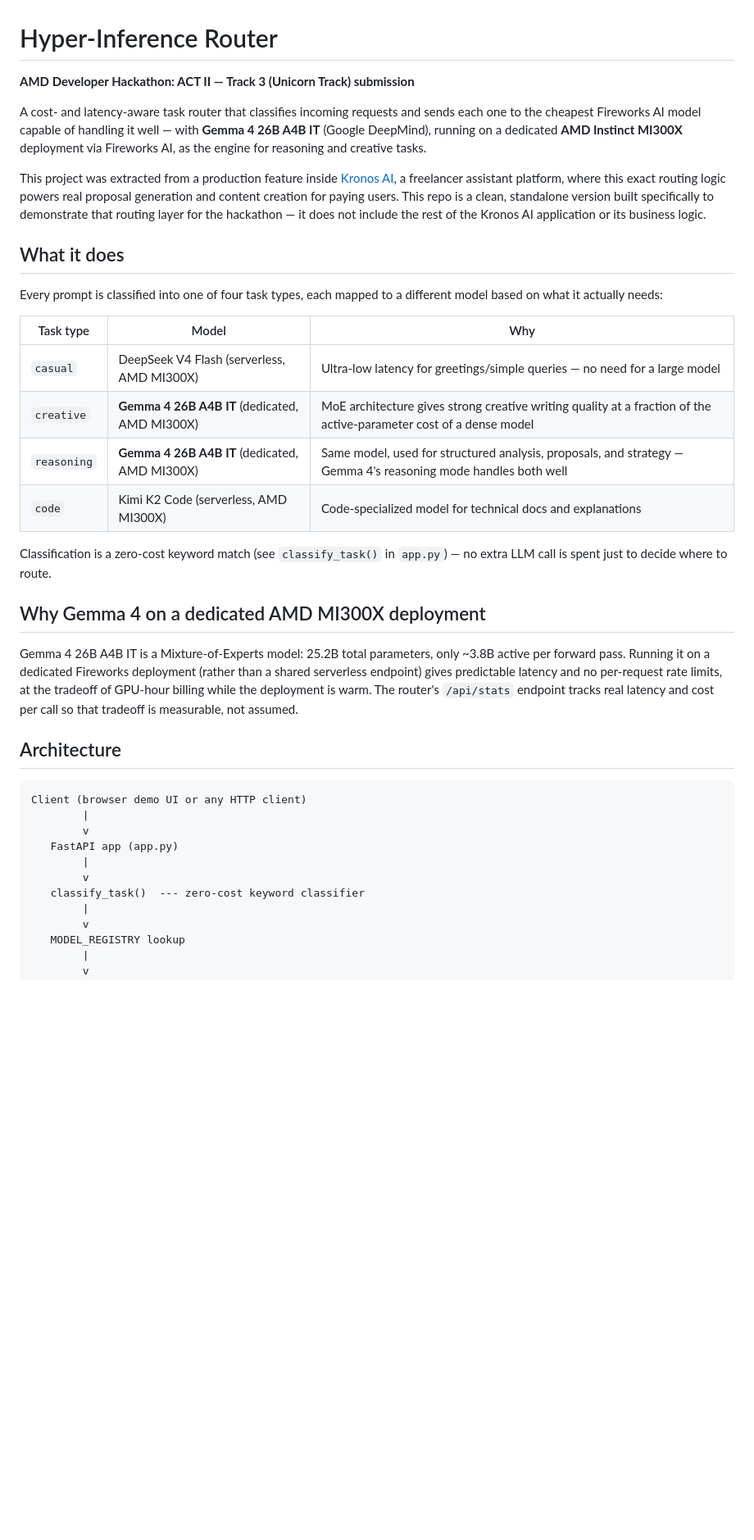
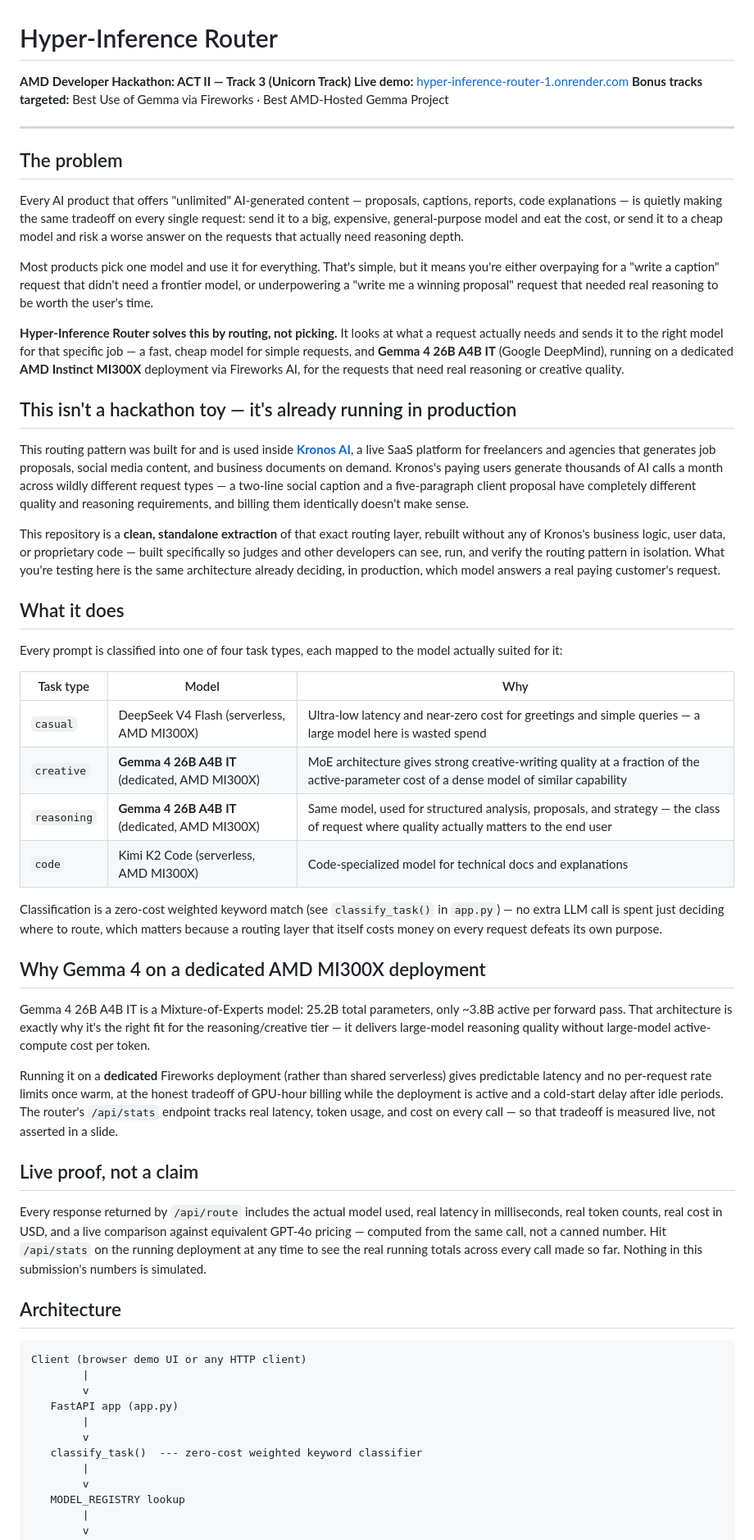
Before and after one commit to SufianAtDevX/hyper-inference-router, a Markdown page: README.md, the part around one of its changes. Shown at 82% size. GitHub-like rendering; blank space fills up the shorter version.

Commit message:
Rewrite README with product narrative: live production usage in Kronos AI, cost proof, architecture

```diff
--- a/README.md
+++ b/README.md
@@ -1,43 +1,88 @@
 # Hyper-Inference Router
 
-**AMD Developer Hackathon: ACT II — Track 3 (Unicorn Track) submission**
+**AMD Developer Hackathon: ACT II — Track 3 (Unicorn Track)**
+**Live demo:** [hyper-inference-router-1.onrender.com](https://hyper-inference-router-1.onrender.com)
+**Bonus tracks targeted:** Best Use of Gemma via Fireworks · Best AMD-Hosted Gemma Project
 
-A cost- and latency-aware task router that classifies incoming requests and
-sends each one to the cheapest Fireworks AI model capable of handling it
-well — with **Gemma 4 26B A4B IT** (Google DeepMind), running on a
-dedicated **AMD Instinct MI300X** deployment via Fireworks AI, as the engine
-for reasoning and creative tasks.
+---
 
-This project was extracted from a production feature inside
-[Kronos AI](https://kronos.devxhouse.com), a freelancer assistant platform,
-where this exact routing logic powers real proposal generation and content
-creation for paying users. This repo is a clean, standalone version built
-specifically to demonstrate that routing layer for the hackathon — it does
-not include the rest of the Kronos AI application or its business logic.
+## The problem
+
+Every AI product that offers "unlimited" AI-generated content — proposals,
+captions, reports, code explanations — is quietly making the same tradeoff
+on every single request: send it to a big, expensive, general-purpose model
+and eat the cost, or send it to a cheap model and risk a worse answer on
+the requests that actually need reasoning depth.
+
+Most products pick one model and use it for everything. That's simple, but
+it means you're either overpaying for a "write a caption" request that
+didn't need a frontier model, or underpowering a "write me a winning
+proposal" request that needed real reasoning to be worth the user's time.
+
+**Hyper-Inference Router solves this by routing, not picking.** It looks
+at what a request actually needs and sends it to the right model for that
+specific job — a fast, cheap model for simple requests, and **Gemma 4 26B
+A4B IT** (Google DeepMind), running on a dedicated **AMD Instinct MI300X**
+deployment via Fireworks AI, for the requests that need real reasoning or
+creative quality.
+
+## This isn't a hackathon toy — it's already running in production
+
+This routing pattern was built for and is used inside
+[**Kronos AI**](https://kronos.devxhouse.com), a live SaaS platform for
+freelancers and agencies that generates job proposals, social media
+content, and business documents on demand. Kronos's paying users generate
+thousands of AI calls a month across wildly different request types — a
+two-line social caption and a five-paragraph client proposal have
+completely different quality and reasoning requirements, and billing them
+identically doesn't make sense.
+
+This repository is a **clean, standalone extraction** of that exact routing
+layer, rebuilt without any of Kronos's business logic, user data, or
+proprietary code — built specifically so judges and other developers can
+see, run, and verify the routing pattern in isolation. What you're testing
+here is the same architecture already deciding, in production, which model
+answers a real paying customer's request.
 
 ## What it does
 
-Every prompt is classified into one of four task types, each mapped to a
-different model based on what it actually needs:
+Every prompt is classified into one of four task types, each mapped to the
+model actually suited for it:
 
 | Task type | Model | Why |
 |---|---|---|
-| `casual` | DeepSeek V4 Flash (serverless, AMD MI300X) | Ultra-low latency for greetings/simple queries — no need for a large model |
-| `creative` | **Gemma 4 26B A4B IT** (dedicated, AMD MI300X) | MoE architecture gives strong creative writing quality at a fraction of the active-parameter cost of a dense model |
-| `reasoning` | **Gemma 4 26B A4B IT** (dedicated, AMD MI300X) | Same model, used for structured analysis, proposals, and strategy — Gemma 4's reasoning mode handles both well |
+| `casual` | DeepSeek V4 Flash (serverless, AMD MI300X) | Ultra-low latency and near-zero cost for greetings and simple queries — a large model here is wasted spend |
+| `creative` | **Gemma 4 26B A4B IT** (dedicated, AMD MI300X) | MoE architecture gives strong creative-writing quality at a fraction of the active-parameter cost of a dense model of similar capability |
+| `reasoning` | **Gemma 4 26B A4B IT** (dedicated, AMD MI300X) | Same model, used for structured analysis, proposals, and strategy — the class of request where quality actually matters to the end user |
 | `code` | Kimi K2 Code (serverless, AMD MI300X) | Code-specialized model for technical docs and explanations |
 
-Classification is a zero-cost keyword match (see `classify_task()` in
-`app.py`) — no extra LLM call is spent just to decide where to route.
+Classification is a zero-cost weighted keyword match (see `classify_task()`
+in `app.py`) — no extra LLM call is spent just deciding where to route,
+which matters because a routing layer that itself costs money on every
+request defeats its own purpose.
 
 ## Why Gemma 4 on a dedicated AMD MI300X deployment
 
 Gemma 4 26B A4B IT is a Mixture-of-Experts model: 25.2B total parameters,
-only ~3.8B active per forward pass. Running it on a dedicated Fireworks
-deployment (rather than a shared serverless endpoint) gives predictable
-latency and no per-request rate limits, at the tradeoff of GPU-hour billing
-while the deployment is warm. The router's `/api/stats` endpoint tracks
-real latency and cost per call so that tradeoff is measurable, not assumed.
+only ~3.8B active per forward pass. That architecture is exactly why it's
+the right fit for the reasoning/creative tier — it delivers large-model
+reasoning quality without large-model active-compute cost per token.
+
+Running it on a **dedicated** Fireworks deployment (rather than shared
+serverless) gives predictable latency and no per-request rate limits once
+warm, at the honest tradeoff of GPU-hour billing while the deployment is
+active and a cold-start delay after idle periods. The router's `/api/stats`
+endpoint tracks real latency, token usage, and cost on every call — so that
+tradeoff is measured live, not asserted in a slide.
+
+## Live proof, not a claim
+
+Every response returned by `/api/route` includes the actual model used, real
+latency in milliseconds, real token counts, real cost in USD, and a live
+comparison against equivalent GPT-4o pricing — computed from the same call,
+not a canned number. Hit `/api/stats` on the running deployment at any time
+to see the real running totals across every call made so far. Nothing in
+this submission's numbers is simulated.
 
 ## Architecture
 
@@ -48,7 +93,7 @@ Client (browser demo UI or any HTTP client)
    FastAPI app (app.py)
         |
         v
-   classify_task()  --- zero-cost keyword classifier
+   classify_task()  --- zero-cost weighted keyword classifier
         |
         v
    MODEL_REGISTRY lookup
```
Also changed, not shown: other parts of README.md (+19 -5 lines).
